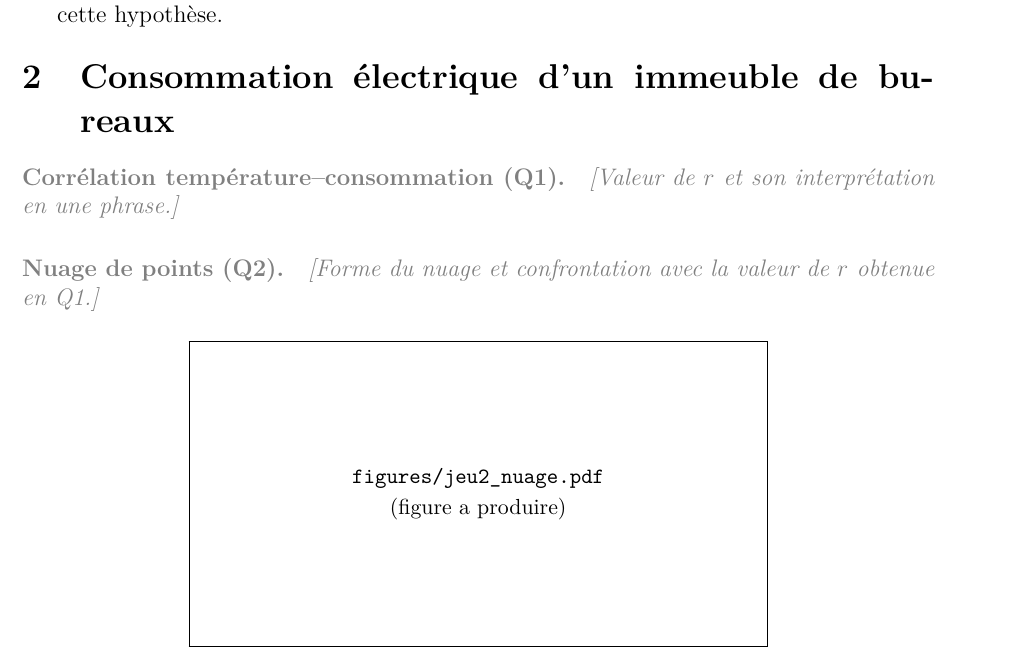
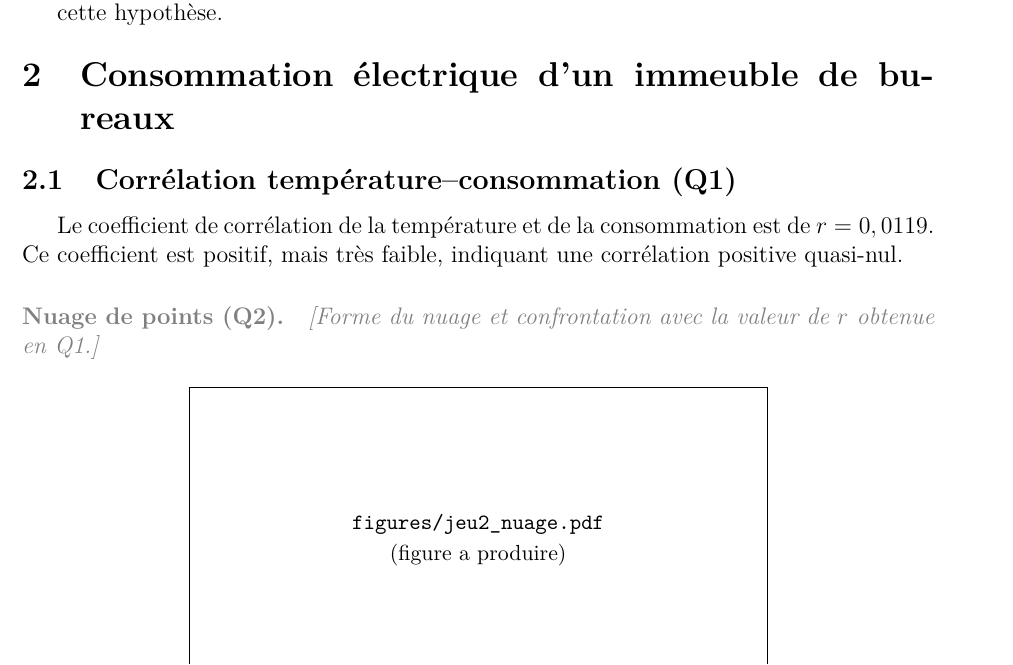
Before and after one commit to Dandalex/Devoir1ConceptStat, a LaTeX document (Dandrea_Devoir_I.tex, which reads resultats/valeurs.tex): part of page 3 of 5, cut so that both start at the same text. Compiled offline with pdfLaTeX.

Commit message:
ajouts de valeur J2 q1 dans le rapport

```diff
--- a/Dandrea_Devoir_I.tex
+++ b/Dandrea_Devoir_I.tex
@@ -74,7 +74,7 @@
   \ifcsname val@#1\endcsname
     \csname val@#1\endcsname
   \else
-    {\color{red}\bfseries[?#1]}%
+    {\color{red}\textbf{[?#1]}}%
   \fi}
 \IfFileExists{resultats/valeurs.tex}{\input{resultats/valeurs.tex}}{}
 
@@ -231,8 +231,10 @@ Une comparaison avec les niveau initiaux par région serait nécessaire pour con
 % Q1-Q6 : correlation, nuage de points, correlation par groupe de
 %         temperature, minimum, occupation/jour_ferie, lecon sur r.
 
-\qst{Corrélation température--consommation (Q1)}
-\ph{Valeur de $r$ et son interprétation en une phrase.}
+\subsection{Corrélation température--consommation (Q1)}
+
+Le coefficient de corrélation de la température et de la consommation est de $r = \val{correlation-coef}$.
+Ce coefficient est positif, mais très faible, indiquant une corrélation positive quasi-nul.
 
 \qst{Nuage de points (Q2)}
 \ph{Forme du nuage et confrontation avec la valeur de $r$ obtenue en Q1.}
--- a/resultats/valeurs.tex
+++ b/resultats/valeurs.tex
@@ -1,4 +1,5 @@
 % Généré par le notebook -- ne pas éditer à la main.
+\expandafter\gdef\csname val@correlation-coef\endcsname{0,0119}
 \expandafter\gdef\csname val@jeu1-ecart\endcsname{25,3\,points}
 \expandafter\gdef\csname val@jeu1-n-a\endcsname{1200}
 \expandafter\gdef\csname val@jeu1-n-b\endcsname{1200}
```
Also changed, not shown: 1 other file.
